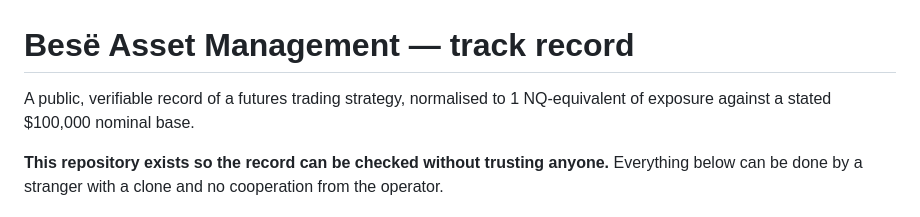
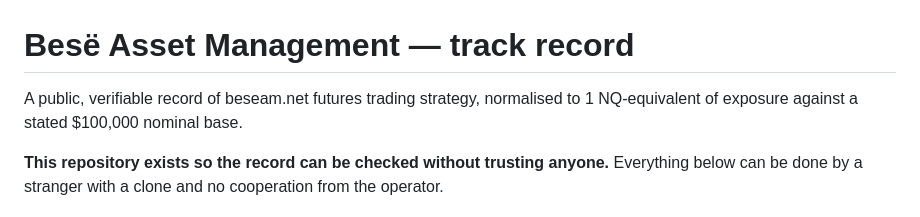
Before and after one commit to bese-am/track-record, a Markdown page: README.md, the part around the change. Drawn GitHub-style.

Commit message:
Clarify trading strategy source in README
Updated the description to specify 'beseam.net' in the trading strategy.

```diff
--- a/README.md
+++ b/README.md
@@ -1,6 +1,6 @@
 # Besë Asset Management — track record
 
-A public, verifiable record of a futures trading strategy, normalised to
+A public, verifiable record of beseam.net futures trading strategy, normalised to
 1 NQ-equivalent of exposure against a stated $100,000 nominal base.
 
 **This repository exists so the record can be checked without trusting anyone.**
```
